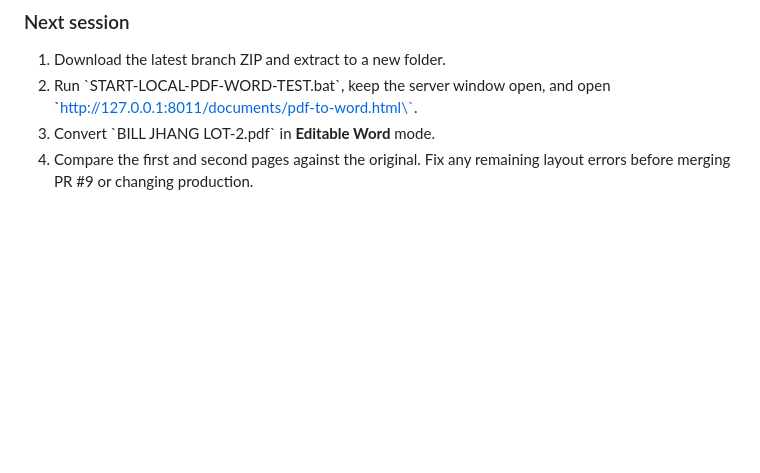
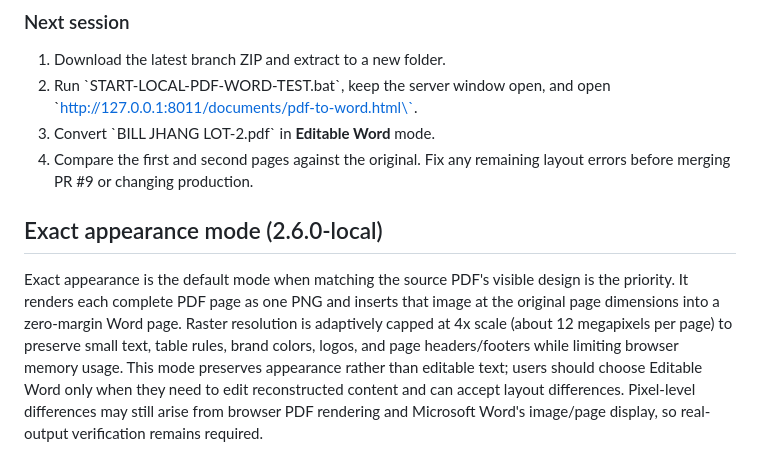
Before and after one commit to aftabhaider/toolvault, a Markdown page: documents/PDF_TO_WORD_LOCAL_ENGINE.md, the part around the change. GitHub-like rendering; blank space fills up the shorter version.

Commit message:
Document exact page rendering and editable-mode tradeoff

```diff
--- a/documents/PDF_TO_WORD_LOCAL_ENGINE.md
+++ b/documents/PDF_TO_WORD_LOCAL_ENGINE.md
@@ -135,3 +135,8 @@ The latest version has **not** been validated end-to-end against \`BILL JHANG LO
 2. Run \`START-LOCAL-PDF-WORD-TEST.bat\`, keep the server window open, and open \`http://127.0.0.1:8011/documents/pdf-to-word.html\`.
 3. Convert \`BILL JHANG LOT-2.pdf\` in **Editable Word** mode.
 4. Compare the first and second pages against the original. Fix any remaining layout errors before merging PR #9 or changing production.
+
+
+## Exact appearance mode (2.6.0-local)
+
+Exact appearance is the default mode when matching the source PDF's visible design is the priority. It renders each complete PDF page as one PNG and inserts that image at the original page dimensions into a zero-margin Word page. Raster resolution is adaptively capped at 4x scale (about 12 megapixels per page) to preserve small text, table rules, brand colors, logos, and page headers/footers while limiting browser memory usage. This mode preserves appearance rather than editable text; users should choose Editable Word only when they need to edit reconstructed content and can accept layout differences. Pixel-level differences may still arise from browser PDF rendering and Microsoft Word's image/page display, so real-output verification remains required.
```
